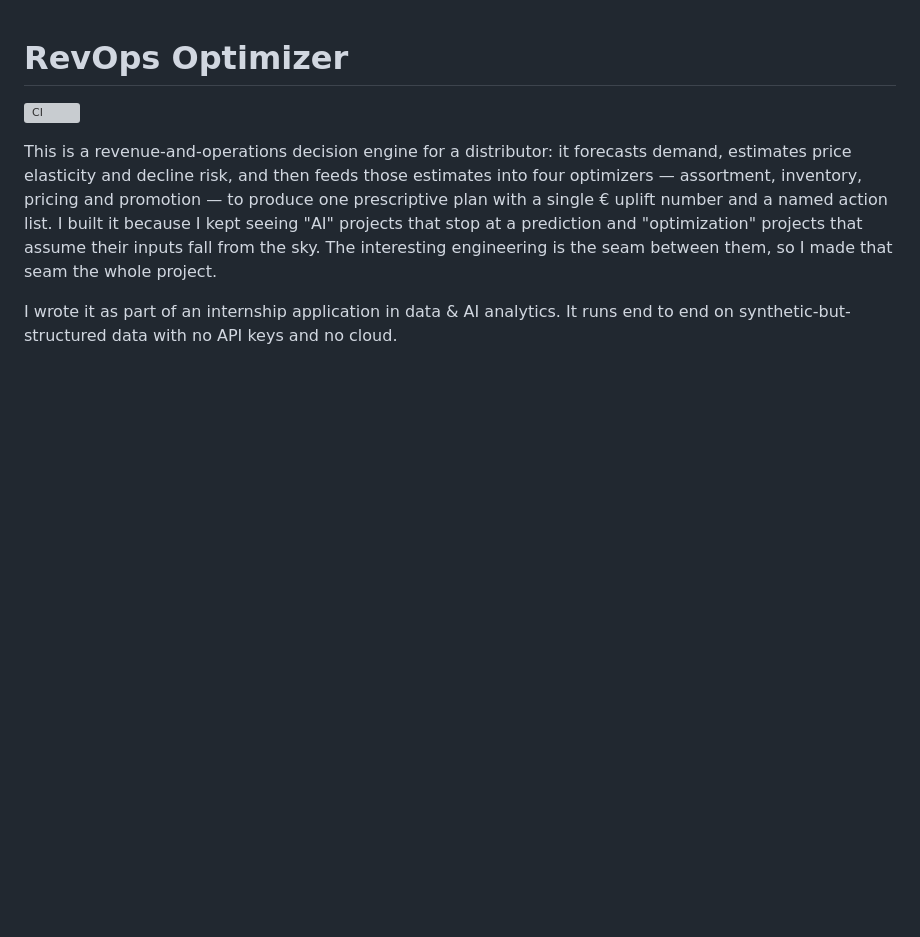
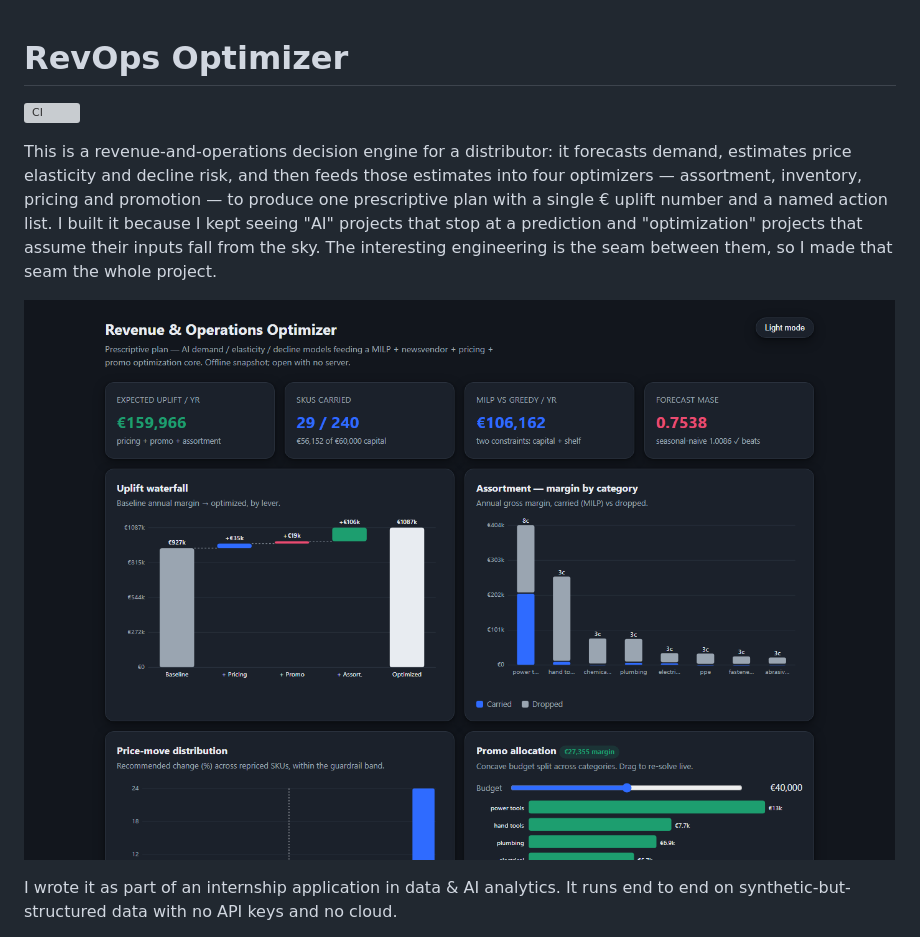
Before and after one commit to Dimitres-Kisimov/revops-optimizer, a Markdown page: README.md, the part around the change. GitHub-like rendering; pictures changed too: docs/img/dashboard.png (added); blank space fills up the shorter version; grey boxes are pictures that could not be loaded.

Commit message:
docs: real app screenshots in README

```diff
--- a/README.md
+++ b/README.md
@@ -10,6 +10,8 @@ list. I built it because I kept seeing "AI" projects that stop at a prediction
 and "optimization" projects that assume their inputs fall from the sky. The
 interesting engineering is the seam between them, so I made that seam the whole
 project.
+
+![RevOps Optimizer web dashboard — KPI tiles, uplift waterfall, assortment margin and promo allocation](docs/img/dashboard.png)
 
 I wrote it as part of an internship application in data & AI analytics. It runs
 end to end on synthetic-but-structured data with no API keys and no cloud.
```
